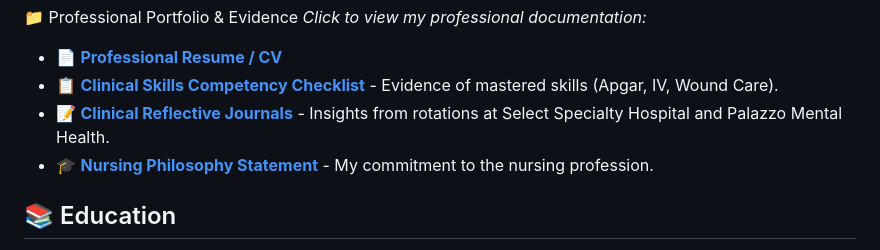
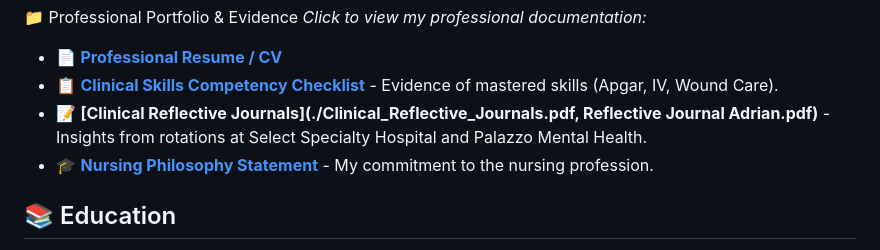
Before and after one commit to AdriandnRN/AdriandnRN, a Markdown page: README.md, the part around the change. GitHub-like rendering.

```diff
--- a/README.md
+++ b/README.md
@@ -8,8 +8,8 @@ I am a Registered Nurse (RN) graduated from Activa Training Center in Miami, FL.
 
 * 📄 **[Professional Resume / CV](./Adrian_Diaz_RN_Resume.pdf)**
 * 📋 **[Clinical Skills Competency Checklist](./Clinical_Skills_Checklist.pdf)** - Evidence of mastered skills (Apgar, IV, Wound Care).
-* 📝 **[Clinical Reflective Journals](./Clinical_Reflective_Journals.pdf)** - Insights from rotations at Select Specialty Hospital and Palazzo Mental Health.
-* 🎓 **[Nursing Philosophy Statement](./Nursing_Philosophy.pdf)** - My commitment to the nursing profession.
+* 📝 **[Clinical Reflective Journals](./Clinical_Reflective_Journals.pdf, Reflective Journal Adrian.pdf)** - Insights from rotations at Select Specialty Hospital and Palazzo Mental Health.
+* 🎓 **[Nursing Philosophy Statement](./Nursing_Philosophy1.pdf,./Nursing_Philosophy1.pdf, )** - My commitment to the nursing profession.
 ## 📚 Education
 
 * **Associate Degree in Nursing (ADN)**
```
